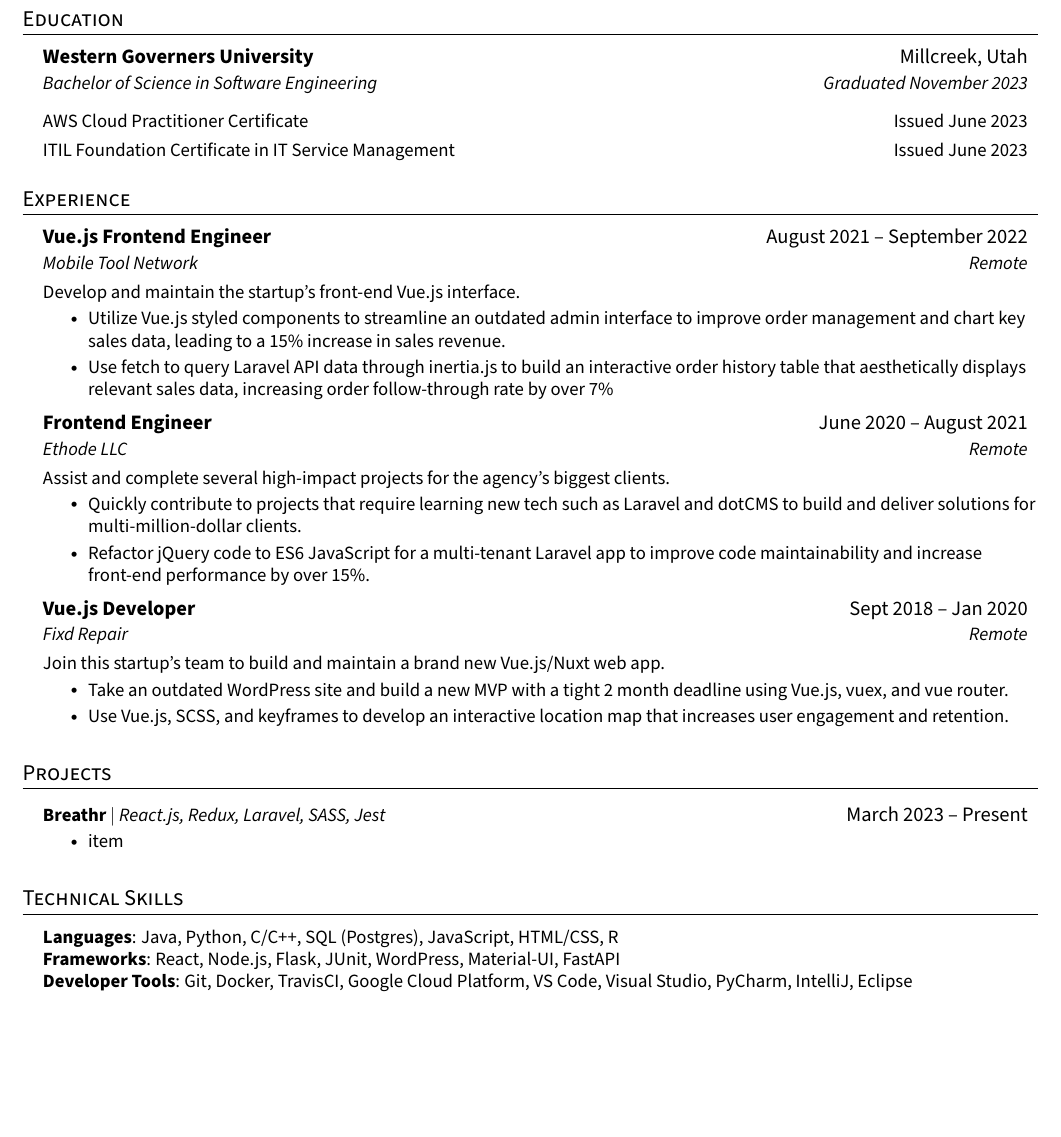
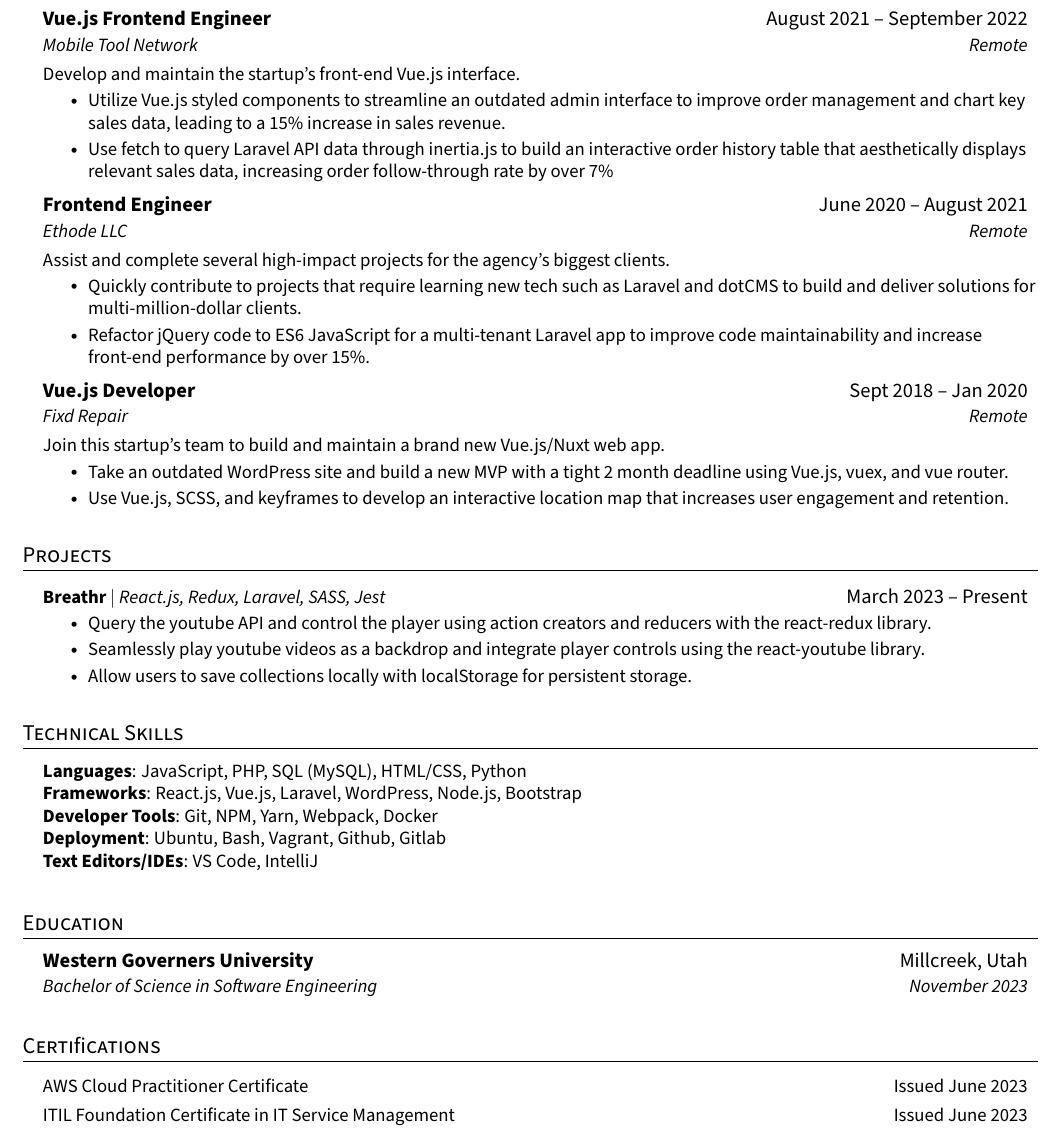
Before and after one commit to bparkerproductions/Resume, a LaTeX CV (resume.tex): part of the page, cut so that both start at the same text, the shorter picture padded with empty space. Compiled offline with pdfLaTeX.

Commit message:
fill out skills section and add certifications section

```diff
--- a/resume.tex
+++ b/resume.tex
@@ -127,20 +127,6 @@
 \end{center}
 
 
-%-----------EDUCATION-----------
-\section{Education}
-  \resumeSubHeadingListStart
-    \resumeSubheading
-      {Western Governers University}{Millcreek, Utah}
-      {Bachelor of Science in  Software Engineering}{Graduated November 2023}\vspace{5pt}
-    \resumeSubheadingCondensed
-      {AWS Cloud Practitioner Certificate}{Issued June 2023}
-    \resumeSubheadingCondensed
-      {ITIL Foundation Certificate in IT Service Management}{Issued June 2023}
-
-  \resumeSubHeadingListEnd
-
-
 %-----------EXPERIENCE-----------
 \section{Experience}
   \resumeSubHeadingListStart
@@ -174,29 +160,48 @@
 
   \resumeSubHeadingListEnd
 
-
 %-----------PROJECTS-----------
 \section{Projects}
     \resumeSubHeadingListStart
       \resumeProjectHeading
           {\textbf{Breathr} $|$ \emph{React.js, Redux, Laravel, SASS, Jest}}{March 2023 -- Present}
           \resumeItemListStart
-            \resumeItem{item}
+            \resumeItem{Query the youtube API and control the player using action creators and reducers with the react-redux library.}
+            \resumeItem{Seamlessly play youtube videos as a backdrop and integrate player controls using the react-youtube library.}
+            \resumeItem{Allow users to save collections locally with localStorage for persistent storage.}
           \resumeItemListEnd
     \resumeSubHeadingListEnd
-
-
 
 %
 %-----------PROGRAMMING SKILLS-----------
 \section{Technical Skills}
  \begin{itemize}[leftmargin=0.15in, label={}]
     \small{\item{
-     \textbf{Languages}{: Java, Python, C/C++, SQL (Postgres), JavaScript, HTML/CSS, R} \\
-     \textbf{Frameworks}{: React, Node.js, Flask, JUnit, WordPress, Material-UI, FastAPI} \\
-     \textbf{Developer Tools}{: Git, Docker, TravisCI, Google Cloud Platform, VS Code, Visual Studio, PyCharm, IntelliJ, Eclipse} \\
+     \textbf{Languages}{: JavaScript, PHP, SQL (MySQL), HTML/CSS, Python} \\
+     \textbf{Frameworks}{: React.js, Vue.js, Laravel, WordPress, Node.js, Bootstrap} \\
+     \textbf{Developer Tools}{: Git, NPM, Yarn, Webpack, Docker} \\
+     \textbf{Deployment}{: Ubuntu, Bash, Vagrant, Github, Gitlab } \\
+     \textbf{Text Editors/IDEs}{: VS Code, IntelliJ } \\
     }}
  \end{itemize}
+
+ %-----------EDUCATION-----------
+\section{Education}
+\resumeSubHeadingListStart
+  \resumeSubheading
+    {Western Governers University}{Millcreek, Utah}
+    {Bachelor of Science in  Software Engineering}{November 2023}\vspace{5pt}
+
+\resumeSubHeadingListEnd
+
+\section{Certifications}
+\resumeSubHeadingListStart
+  \resumeSubheadingCondensed
+  {AWS Cloud Practitioner Certificate}{Issued June 2023}
+  \resumeSubheadingCondensed
+  {ITIL Foundation Certificate in IT Service Management}{Issued June 2023}
+
+  \resumeItemListEnd
 
 
 %-------------------------------------------
```
Also changed, not shown: resume.pdf, 3 other files.
